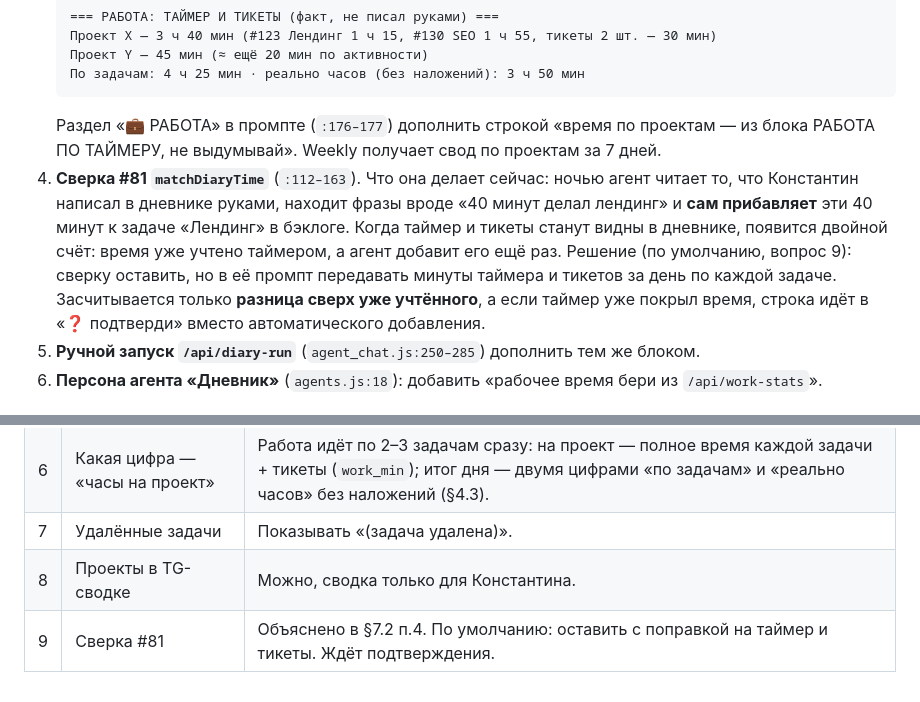
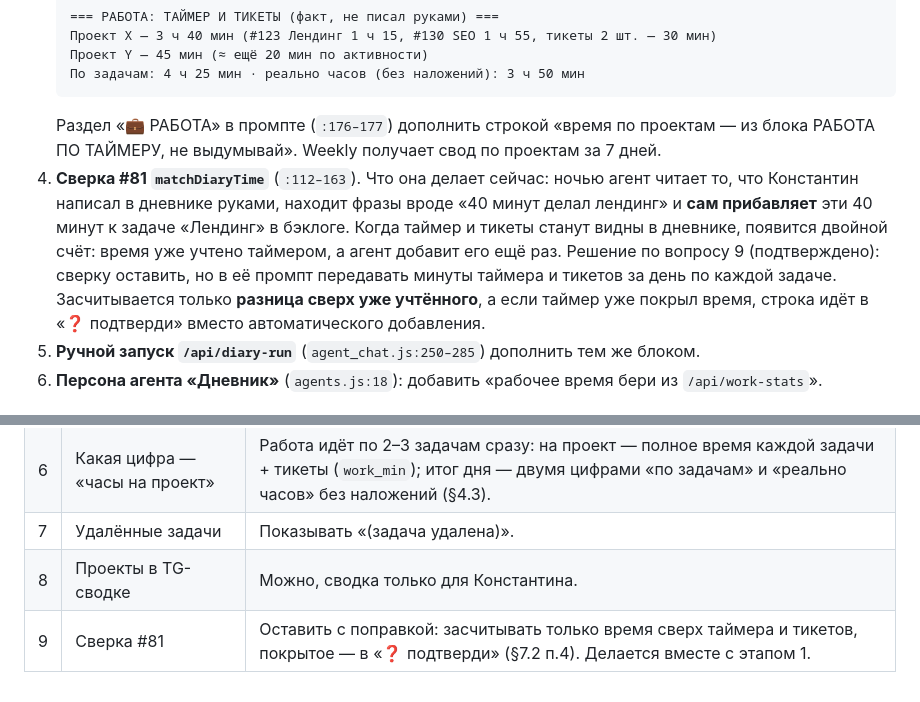
Before and after one commit to Cashruflow/2022-09-23, a Markdown page: docs/backlog-diary-integration.md, 2 parts joined by grey strips. GitHub-like rendering.

Commit message:
docs: сверка #81 — подтверждено, с поправкой на таймер и тикеты
Co-Authored-By: Claude Opus 5.5 <noreply@anthropic.com>
Claude-Session: https://claude.ai/code/session_0191F9V7FUrdwWYeXDvbMirM

````diff
--- a/docs/backlog-diary-integration.md
+++ b/docs/backlog-diary-integration.md
@@ -358,7 +358,7 @@ GET /api/work-stats?from=2026-09-01&to=2026-09-28&group=project&by=week
    По задачам: 4 ч 25 мин · реально часов (без наложений): 3 ч 50 мин
    ```
    Раздел «💼 РАБОТА» в промпте (`:176–177`) дополнить строкой «время по проектам — из блока РАБОТА ПО ТАЙМЕРУ, не выдумывай». Weekly получает свод по проектам за 7 дней.
-4. **Сверка #81 `matchDiaryTime`** (`:112–163`). Что она делает сейчас: ночью агент читает то, что Константин написал в дневнике руками, находит фразы вроде «40 минут делал лендинг» и **сам прибавляет** эти 40 минут к задаче «Лендинг» в бэклоге. Когда таймер и тикеты станут видны в дневнике, появится двойной счёт: время уже учтено таймером, а агент добавит его ещё раз. Решение (по умолчанию, вопрос 9): сверку оставить, но в её промпт передавать минуты таймера и тикетов за день по каждой задаче. Засчитывается только **разница сверх уже учтённого**, а если таймер уже покрыл время, строка идёт в «❓ подтверди» вместо автоматического добавления.
+4. **Сверка #81 `matchDiaryTime`** (`:112–163`). Что она делает сейчас: ночью агент читает то, что Константин написал в дневнике руками, находит фразы вроде «40 минут делал лендинг» и **сам прибавляет** эти 40 минут к задаче «Лендинг» в бэклоге. Когда таймер и тикеты станут видны в дневнике, появится двойной счёт: время уже учтено таймером, а агент добавит его ещё раз. Решение по вопросу 9 (подтверждено): сверку оставить, но в её промпт передавать минуты таймера и тикетов за день по каждой задаче. Засчитывается только **разница сверх уже учтённого**, а если таймер уже покрыл время, строка идёт в «❓ подтверди» вместо автоматического добавления.
 5. **Ручной запуск `/api/diary-run`** (`agent_chat.js:250–285`) дополнить тем же блоком.
 6. **Персона агента «Дневник»** (`agents.js:18`): добавить «рабочее время бери из `/api/work-stats`».
 
@@ -468,4 +468,4 @@ ORDER BY day, minutes DESC;
 | 6 | Какая цифра — «часы на проект» | Работа идёт по 2–3 задачам сразу: на проект — полное время каждой задачи + тикеты (`work_min`); итог дня — двумя цифрами «по задачам» и «реально часов» без наложений (§4.3). |
 | 7 | Удалённые задачи | Показывать «(задача удалена)». |
 | 8 | Проекты в TG-сводке | Можно, сводка только для Константина. |
-| 9 | Сверка #81 | Объяснено в §7.2 п.4. По умолчанию: оставить с поправкой на таймер и тикеты. Ждёт подтверждения. |
+| 9 | Сверка #81 | Оставить с поправкой: засчитывать только время сверх таймера и тикетов, покрытое — в «❓ подтверди» (§7.2 п.4). Делается вместе с этапом 1. |
````
